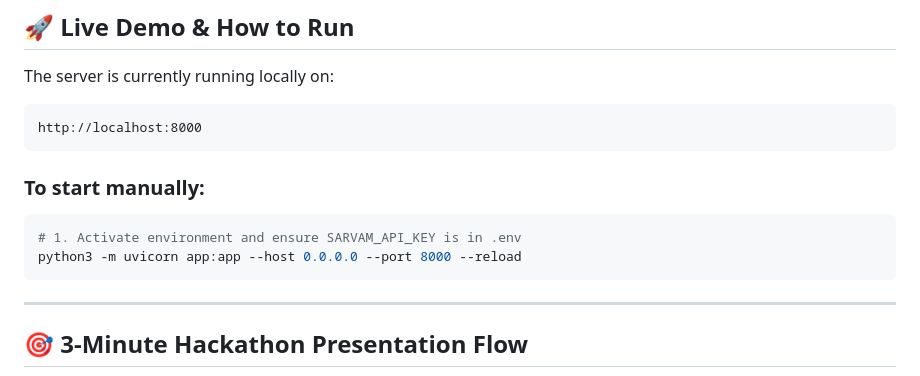
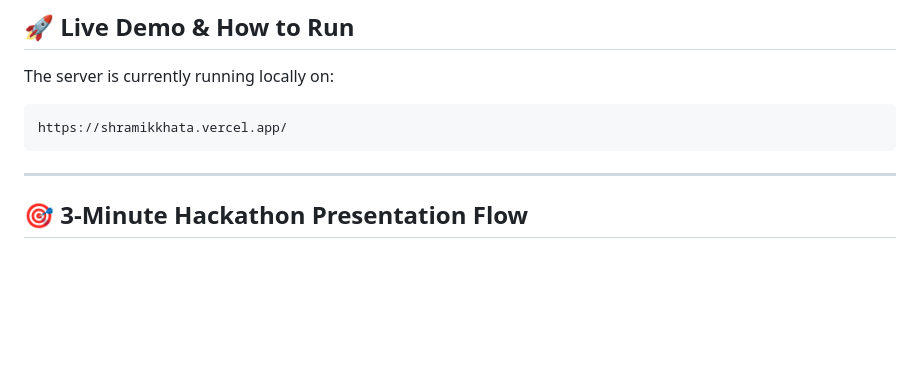
Before and after one commit to shashwat-cloud-gpu/Shramik-Khata, a Markdown page: README.md, the part around the change. Drawn GitHub-style; blank space fills up the shorter version.

````diff
--- a/README.md
+++ b/README.md
@@ -44,15 +44,8 @@ In India, over **450 million construction laborers, masons, painters, domestic w
 
 The server is currently running locally on:
 ```
-http://localhost:8000
+https://shramikkhata.vercel.app/
 ```
-
-### To start manually:
-```bash
-# 1. Activate environment and ensure SARVAM_API_KEY is in .env
-python3 -m uvicorn app:app --host 0.0.0.0 --port 8000 --reload
-```
-
 ---
 
 ## 🎯 3-Minute Hackathon Presentation Flow
````
